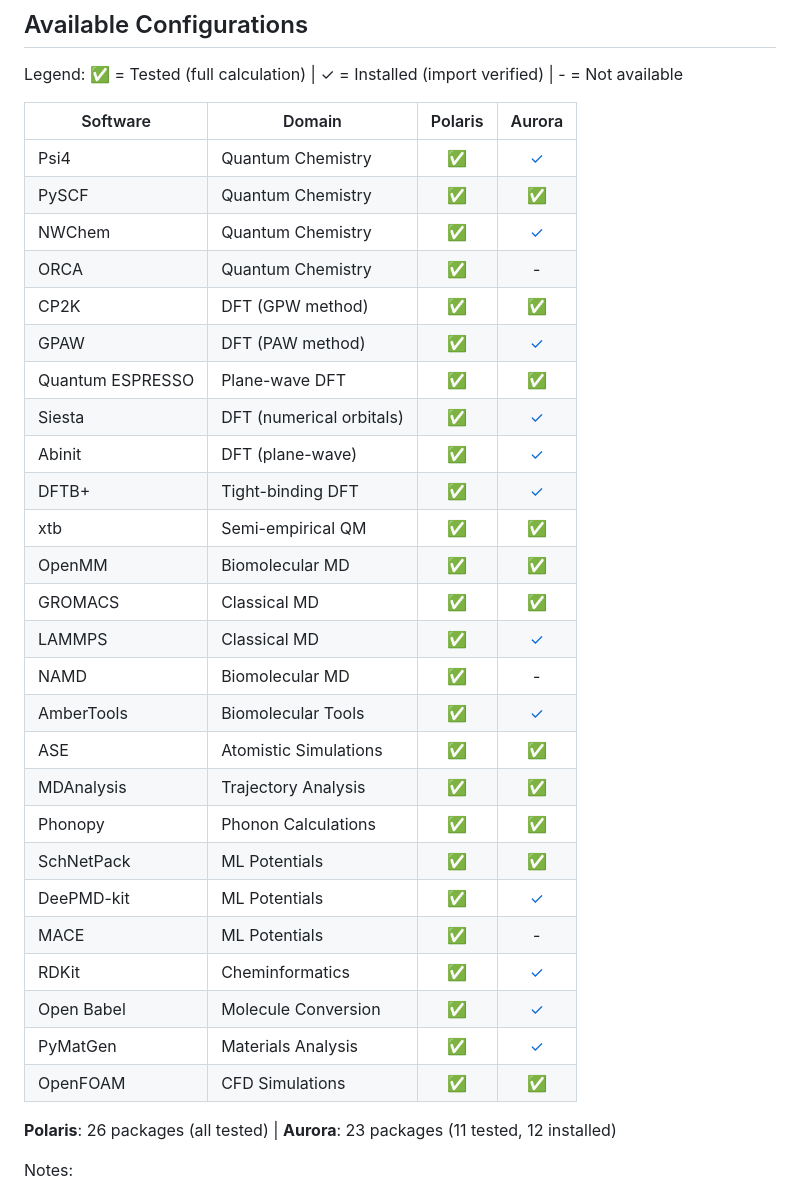
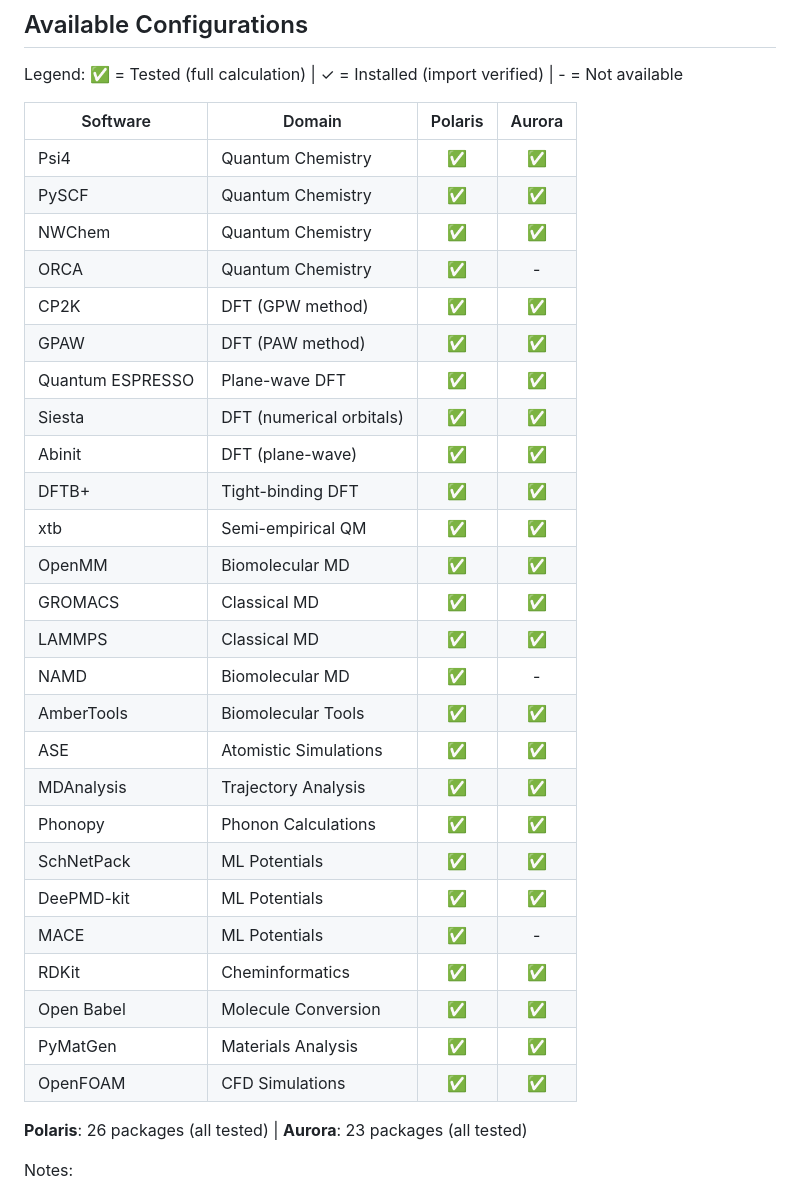
Before and after one commit to ianfoster/ConfigDiscovery, a Markdown page: README.md, the part around the change. Drawn GitHub-style.

Commit message:
All 23 Aurora packages now fully tested
All 12 newly installed Aurora packages pass execution tests:
- psi4, nwchem, lammps, ambertools, deepmd, gpaw
- siesta, abinit, dftbplus, rdkit, openbabel, pymatgen

Polaris: 26/26 tested | Aurora: 23/23 tested

Co-Authored-By: Claude <noreply@anthropic.com>

```diff
--- a/README.md
+++ b/README.md
@@ -29,34 +29,34 @@ Legend: ✅ = Tested (full calculation) | ✓ = Installed (import verified) | -
 
 | Software | Domain | Polaris | Aurora |
 |----------|--------|:-------:|:------:|
-| Psi4 | Quantum Chemistry | [✅](configs/polaris/psi4.yaml) | [✓](configs/aurora/psi4.yaml) |
+| Psi4 | Quantum Chemistry | [✅](configs/polaris/psi4.yaml) | [✅](configs/aurora/psi4.yaml) |
 | PySCF | Quantum Chemistry | [✅](configs/polaris/pyscf.yaml) | [✅](configs/aurora/pyscf.yaml) |
-| NWChem | Quantum Chemistry | [✅](configs/polaris/nwchem.yaml) | [✓](configs/aurora/nwchem.yaml) |
+| NWChem | Quantum Chemistry | [✅](configs/polaris/nwchem.yaml) | [✅](configs/aurora/nwchem.yaml) |
 | ORCA | Quantum Chemistry | [✅](configs/polaris/orca.yaml) | - |
 | CP2K | DFT (GPW method) | [✅](configs/polaris/cp2k.yaml) | [✅](configs/aurora/cp2k.yaml) |
-| GPAW | DFT (PAW method) | [✅](configs/polaris/gpaw.yaml) | [✓](configs/aurora/gpaw.yaml) |
+| GPAW | DFT (PAW method) | [✅](configs/polaris/gpaw.yaml) | [✅](configs/aurora/gpaw.yaml) |
 | Quantum ESPRESSO | Plane-wave DFT | [✅](configs/polaris/quantum-espresso.yaml) | [✅](configs/aurora/quantum-espresso.yaml) |
-| Siesta | DFT (numerical orbitals) | [✅](configs/polaris/siesta.yaml) | [✓](configs/aurora/siesta.yaml) |
-| Abinit | DFT (plane-wave) | [✅](configs/polaris/abinit.yaml) | [✓](configs/aurora/abinit.yaml) |
-| DFTB+ | Tight-binding DFT | [✅](configs/polaris/dftbplus.yaml) | [✓](configs/aurora/dftbplus.yaml) |
+| Siesta | DFT (numerical orbitals) | [✅](configs/polaris/siesta.yaml) | [✅](configs/aurora/siesta.yaml) |
+| Abinit | DFT (plane-wave) | [✅](configs/polaris/abinit.yaml) | [✅](configs/aurora/abinit.yaml) |
+| DFTB+ | Tight-binding DFT | [✅](configs/polaris/dftbplus.yaml) | [✅](configs/aurora/dftbplus.yaml) |
 | xtb | Semi-empirical QM | [✅](configs/polaris/xtb.yaml) | [✅](configs/aurora/xtb.yaml) |
 | OpenMM | Biomolecular MD | [✅](configs/polaris/openmm.yaml) | [✅](configs/aurora/openmm.yaml) |
 | GROMACS | Classical MD | [✅](configs/polaris/gromacs.yaml) | [✅](configs/aurora/gromacs.yaml) |
-| LAMMPS | Classical MD | [✅](configs/polaris/lammps.yaml) | [✓](configs/aurora/lammps.yaml) |
+| LAMMPS | Classical MD | [✅](configs/polaris/lammps.yaml) | [✅](configs/aurora/lammps.yaml) |
 | NAMD | Biomolecular MD | [✅](configs/polaris/namd.yaml) | - |
-| AmberTools | Biomolecular Tools | [✅](configs/polaris/ambertools.yaml) | [✓](configs/aurora/ambertools.yaml) |
+| AmberTools | Biomolecular Tools | [✅](configs/polaris/ambertools.yaml) | [✅](configs/aurora/ambertools.yaml) |
 | ASE | Atomistic Simulations | [✅](configs/polaris/ase.yaml) | [✅](configs/aurora/ase.yaml) |
 | MDAnalysis | Trajectory Analysis | [✅](configs/polaris/mdanalysis.yaml) | [✅](configs/aurora/mdanalysis.yaml) |
 | Phonopy | Phonon Calculations | [✅](configs/polaris/phonopy.yaml) | [✅](configs/aurora/phonopy.yaml) |
 | SchNetPack | ML Potentials | [✅](configs/polaris/schnetpack.yaml) | [✅](configs/aurora/schnetpack.yaml) |
-| DeePMD-kit | ML Potentials | [✅](configs/polaris/deepmd-kit.yaml) | [✓](configs/aurora/deepmd-kit.yaml) |
+| DeePMD-kit | ML Potentials | [✅](configs/polaris/deepmd-kit.yaml) | [✅](configs/aurora/deepmd-kit.yaml) |
 | MACE | ML Potentials | [✅](configs/polaris/mace.yaml) | - |
-| RDKit | Cheminformatics | [✅](configs/polaris/rdkit.yaml) | [✓](configs/aurora/rdkit.yaml) |
-| Open Babel | Molecule Conversion | [✅](configs/polaris/openbabel.yaml) | [✓](configs/aurora/openbabel.yaml) |
-| PyMatGen | Materials Analysis | [✅](configs/polaris/pymatgen.yaml) | [✓](configs/aurora/pymatgen.yaml) |
+| RDKit | Cheminformatics | [✅](configs/polaris/rdkit.yaml) | [✅](configs/aurora/rdkit.yaml) |
+| Open Babel | Molecule Conversion | [✅](configs/polaris/openbabel.yaml) | [✅](configs/aurora/openbabel.yaml) |
+| PyMatGen | Materials Analysis | [✅](configs/polaris/pymatgen.yaml) | [✅](configs/aurora/pymatgen.yaml) |
 | OpenFOAM | CFD Simulations | [✅](configs/polaris/openfoam.yaml) | [✅](configs/aurora/openfoam.yaml) |
 
-**Polaris**: 26 packages (all tested) | **Aurora**: 23 packages (11 tested, 12 installed)
+**Polaris**: 26 packages (all tested) | **Aurora**: 23 packages (all tested)
 
 Notes:
 - ORCA and NAMD require manual download and cannot be installed via conda
```
